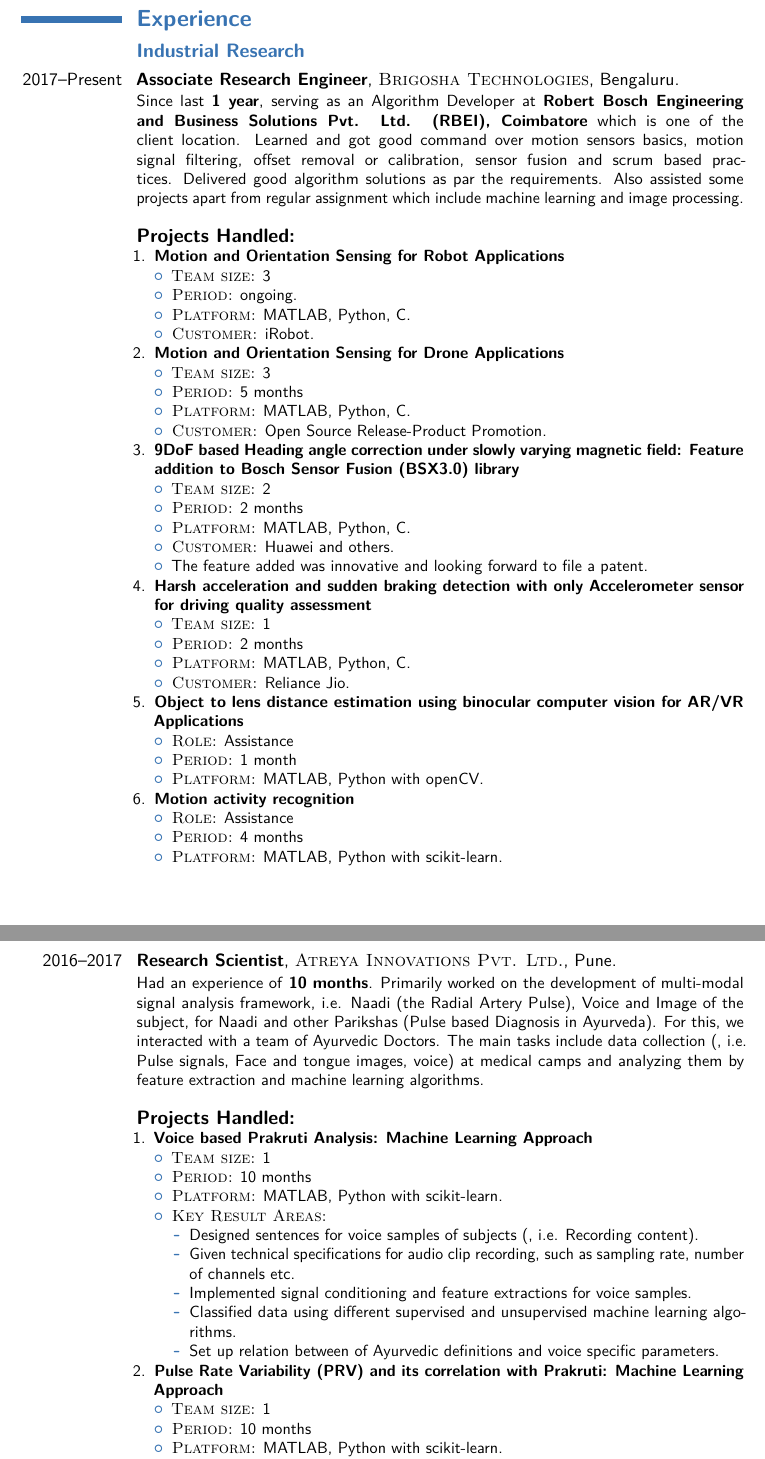
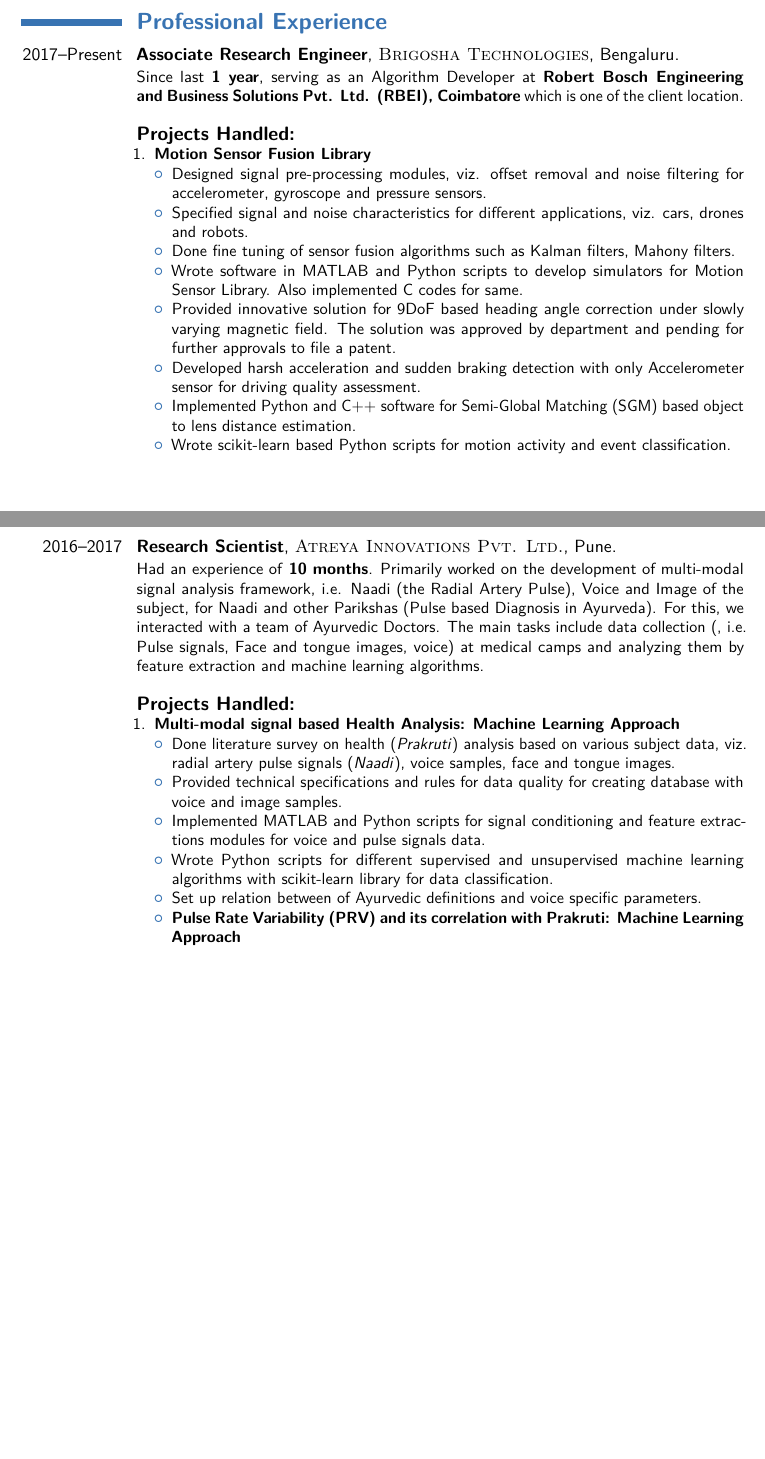
Before and after one commit to dpranav88/MyCV, a LaTeX CV (PranavDeshpandeCv.tex): two parts of pages 2 and 3 of 6, joined at a grey line, cut so that both start at the same text, the shorter picture padded with empty space. Compiled offline with pdfLaTeX.

Commit message:
KRA Change

```diff
--- a/PranavDeshpandeCv.tex
+++ b/PranavDeshpandeCv.tex
@@ -84,55 +99,25 @@
 %	WORK EXPERIENCE SECTION
 %----------------------------------------------------------------------------------------
 
-\section{\textbf{Experience}}
+\section{\textbf{Professional Experience}}
 
-\subsection{\textbf{Industrial Research}}
-\cventry{2017--Present}{Associate Research Engineer}{\textsc{Brigosha Technologies}}{Bengaluru}{}{Since last \textbf{1 year}, serving as an Algorithm Developer at \textbf{Robert Bosch Engineering and Business Solutions Pvt. Ltd. (RBEI), Coimbatore} which is one of the client location. Learned and got good command over motion sensors basics, motion signal filtering, offset removal or calibration, sensor fusion and scrum based practices. Delivered good algorithm solutions as par the requirements. Also assisted some projects apart from regular assignment which include machine learning and image processing.
+%\subsection{\textbf{Industrial Research}}
+\cventry{2017--Present}{Associate Research Engineer}{\textsc{Brigosha Technologies}}{Bengaluru}{}{Since last \textbf{1 year}, serving as an Algorithm Developer at \textbf{Robert Bosch Engineering and Business Solutions Pvt. Ltd. (RBEI), Coimbatore} which is one of the client location.
 \newline{}\newline{}
 \begin{large}
 \textbf{Projects Handled:}
 \end{large}
 \begin{enumerate}
-\item \textbf{Motion and Orientation Sensing for Robot Applications}
+\item \textbf{Motion Sensor Fusion Library}
 \begin{itemize}
-\item \textsc{Team size:} 3
-\item \textsc{Period:} ongoing.
-\item \textsc{Platform:} MATLAB, Python, C.
-\item \textsc{Customer:} iRobot.
-\end{itemize}
-\item \textbf{Motion and Orientation Sensing for Drone Applications}
-\begin{itemize}
-\item \textsc{Team size:} 3
-\item \textsc{Period:} 5 months
-\item \textsc{Platform:} MATLAB, Python, C.
-\item \textsc{Customer:} Open Source Release-Product Promotion.
-\end{itemize}
-\item \textbf{9DoF based Heading angle correction under slowly varying magnetic field: Feature addition to Bosch Sensor Fusion (BSX3.0) library}
-\begin{itemize}
-\item \textsc{Team size:} 2
-\item \textsc{Period:} 2 months
-\item \textsc{Platform:} MATLAB, Python, C.
-\item \textsc{Customer:} Huawei and others.
-\item The feature added was innovative and looking forward to file a patent.
-\end{itemize}
-\item \textbf{Harsh acceleration and sudden braking detection with only Accelerometer sensor for driving quality assessment}
-\begin{itemize}
-\item \textsc{Team size:} 1
-\item \textsc{Period:} 2 months
-\item \textsc{Platform:} MATLAB, Python, C.
-\item \textsc{Customer:} Reliance Jio.
-\end{itemize}
-\item \textbf{Object to lens distance estimation using binocular computer vision for AR/VR Applications}
-\begin{itemize}
-\item \textsc{Role:} Assistance
-\item \textsc{Period:} 1 month
-\item \textsc{Platform:} MATLAB, Python with openCV.
-\end{itemize}
-\item \textbf{Motion activity recognition}
-\begin{itemize}
-\item \textsc{Role:} Assistance
-\item \textsc{Period:} 4 months
-\item \textsc{Platform:} MATLAB, Python with scikit-learn.
+\item Designed signal pre-processing modules, viz. offset removal and noise filtering for accelerometer, gyroscope and pressure sensors.
+\item Specified signal and noise characteristics for different applications, viz. cars, drones and robots.
+\item Done fine tuning of sensor fusion algorithms such as Kalman filters, Mahony filters.
+\item Wrote software in MATLAB and Python scripts to develop simulators for Motion Sensor Library. Also implemented C codes for same.
+\item Provided innovative solution for 9DoF based heading angle correction under slowly varying magnetic field. The solution was approved by department and pending for further approvals to file a patent.
+\item Developed harsh acceleration and sudden braking detection with only Accelerometer sensor for driving quality assessment.
+\item Implemented Python and C++ software for Semi-Global Matching (SGM) based object to lens distance estimation.
+\item Wrote scikit-learn based Python scripts for motion activity and event classification.
 \end{itemize}
 \end{enumerate}}
 
@@ -144,38 +129,18 @@
 \textbf{Projects Handled:}
 \end{large}
 \begin{enumerate}
-\item \textbf{Voice based Prakruti Analysis: Machine Learning Approach}
+\item \textbf{Multi-modal signal based Health Analysis: Machine Learning Approach}
 \begin{itemize}
-\item \textsc{Team size:} 1
-\item \textsc{Period:} 10 months
-\item \textsc{Platform:} MATLAB, Python with scikit-learn.
-\item \textsc{Key Result Areas:}
-\begin{itemize}
-\item Designed sentences for voice samples of subjects (, i.e. Recording content).
-\item Given technical specifications for audio clip recording, such as sampling rate, number of channels etc.
-\item Implemented signal conditioning and feature extractions for voice samples.
-\item Classified data using different supervised and unsupervised machine learning algorithms.
+\item Done literature survey on health (\textit{Prakruti}) analysis based on various subject data, viz. radial artery pulse signals (\textit{Naadi}), voice samples, face and tongue images.
+\item Provided technical specifications and rules for data quality for creating database with voice and image samples.
+\item Implemented MATLAB and Python scripts for signal conditioning and feature extractions modules for voice and pulse signals data.
+\item Wrote Python scripts for different supervised and unsupervised machine learning algorithms with scikit-learn library for data classification.
 \item Set up relation between of Ayurvedic definitions and voice specific parameters.
-\end{itemize}
-\end{itemize}
 \item \textbf{Pulse Rate Variability (PRV) and its correlation with Prakruti: Machine Learning Approach}
-\begin{itemize}
-\item \textsc{Team size:} 1
-\item \textsc{Period:} 10 months
-\item \textsc{Platform:} MATLAB, Python with scikit-learn.
-\item \textsc{Key Result Areas:}
-\begin{itemize}
-\item Read literature on Ayurveda and understood basics theory and terminology of Ayurveda.
 \item Implemented preprocessing and signal conditioning modules for pulse signals.
 \item Implemented time and frequency domain features extraction modules.
 \item Guided two intern M.Sc. projects related with pulse parameter and rate variability with machine learning approach.
-\end{itemize}
-\end{itemize}
 \item \textbf{Tongue and Face features and their correlation with Prakruti: Machine Learning Approach}
-\begin{itemize}
-\item \textsc{Role:} Assistance
-\item \textsc{Period:} 10 months
-\item \textsc{Platform:} MATLAB, Python with openCV.
 \end{itemize}
 \end{enumerate}}
 
```
Also changed, not shown: PranavDeshpandeCv.pdf, PranavDeshpandeCv.tex (52 more changed lines), 5 other files.
